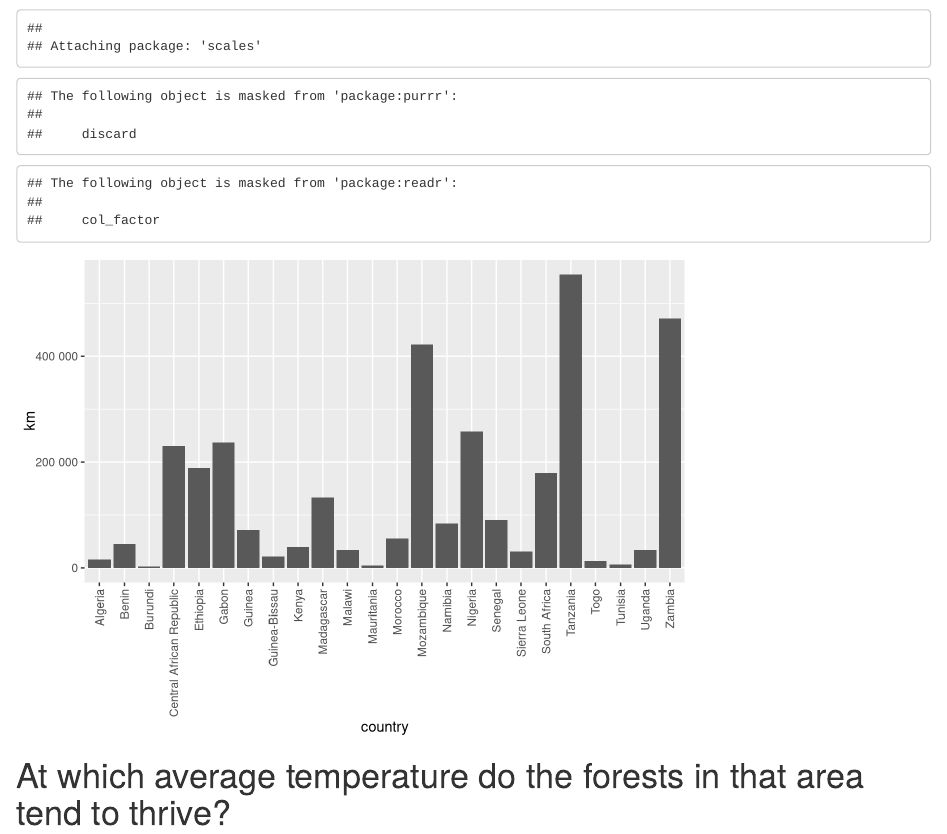
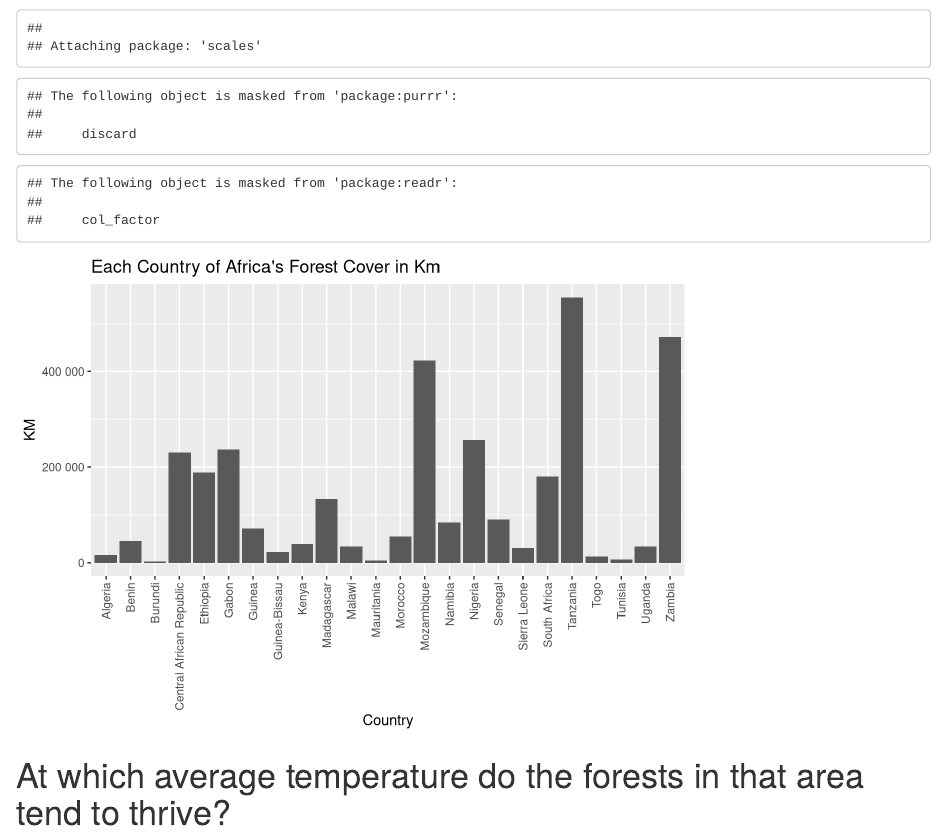
Before and after one commit to rockuutree/info201Project, an R Markdown document (FinalProject.Rmd): the page in a window 1100 px wide, from 6680 px down. Rendered offline with R 4.5, knitr and Pandoc, with nearby package versions.

Commit message:
Update FinalProject.Rmd

````diff
--- a/FinalProject.Rmd
+++ b/FinalProject.Rmd
@@ -105,7 +105,9 @@ final_set2 %>%
   ggplot() +
   geom_bar(mapping = aes(x = country, y = km), stat = "identity") +
   theme(axis.text.x = element_text(angle = 90, vjust = 0.5, hjust=1)) +
-  scale_y_continuous(labels = label_number())
+  scale_y_continuous(labels = label_number()) +
+  labs(x = "Country", y = "KM",
+       title = "Each Country of Africa's Forest Cover in Km")
 
 ```
 
````
